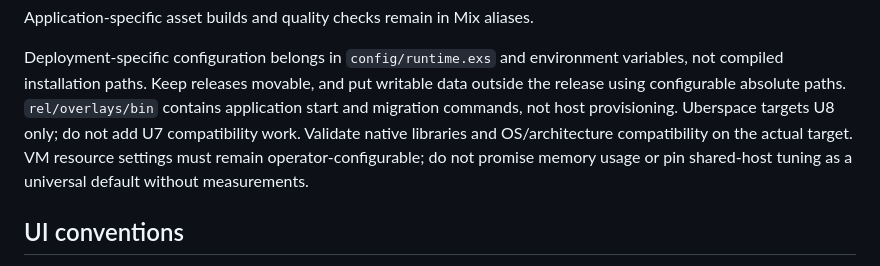
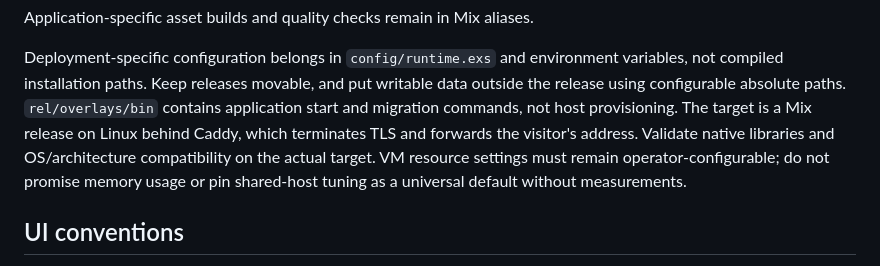
Before and after one commit to oliverandrich/sikio, a Markdown page: AGENTS.md, the part around the change. Rendered like a GitHub page.

Commit message:
docs(agents): name the deployment target we actually build for
Uberspace was never mentioned anywhere else in the repository. The target is a
Mix release on Linux behind Caddy.

```diff
--- a/AGENTS.md
+++ b/AGENTS.md
@@ -94,8 +94,9 @@ Deployment-specific configuration belongs in `config/runtime.exs` and environmen
 variables, not compiled installation paths. Keep releases movable, and put writable
 data outside the release using configurable absolute paths. `rel/overlays/bin`
 contains application start and migration commands, not host provisioning.
-Uberspace targets U8 only; do not add U7 compatibility work. Validate native
-libraries and OS/architecture compatibility on the actual target. VM resource
+The target is a Mix release on Linux behind Caddy, which terminates TLS and
+forwards the visitor's address. Validate native libraries and OS/architecture
+compatibility on the actual target. VM resource
 settings must remain operator-configurable; do not promise memory usage or pin
 shared-host tuning as a universal default without measurements.
 
```
